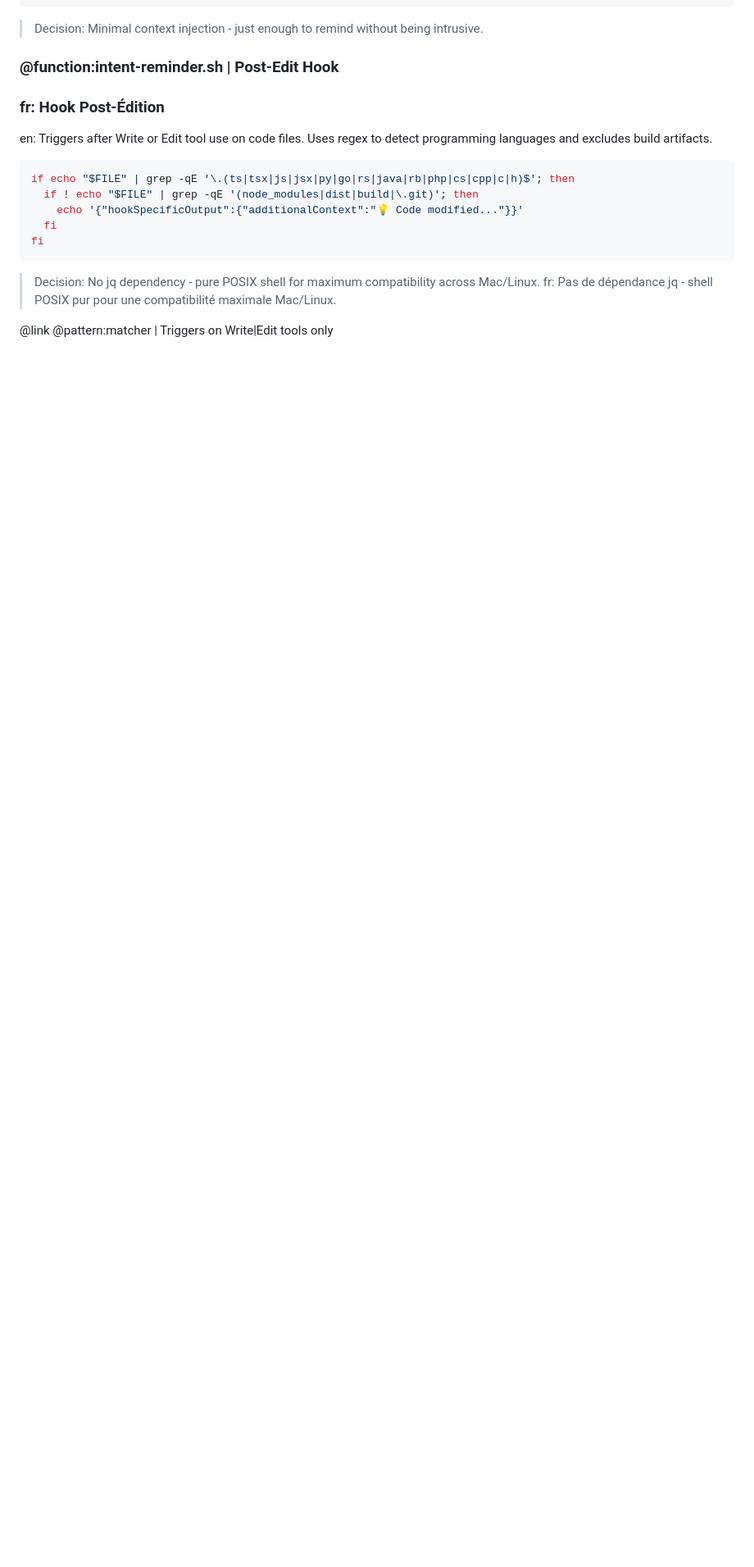
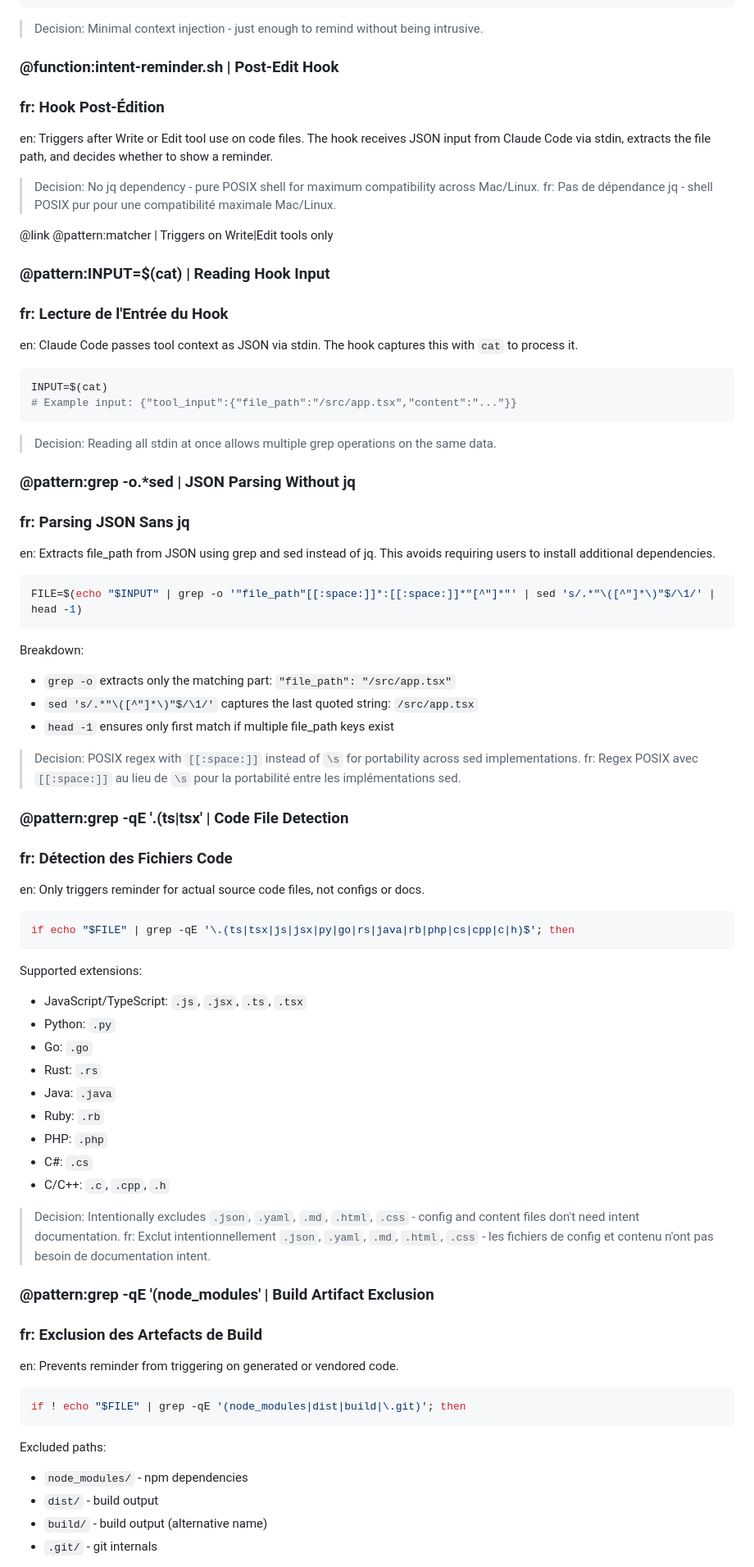
Before and after one commit to intentcode/intentcode.github.io, a Markdown page: .intent/intents/003-claude-hooks.intent.md, the part around one of its changes. Shown at 82% size. GitHub-like rendering; blank space fills up the shorter version.

````diff
--- a/.intent/intents/003-claude-hooks.intent.md
+++ b/.intent/intents/003-claude-hooks.intent.md
@@ -62,17 +62,77 @@ EOF
 ### @function:intent-reminder.sh | Post-Edit Hook
 ### fr: Hook Post-Édition
 
-en: Triggers after Write or Edit tool use on code files. Uses regex to detect programming languages and excludes build artifacts.
-
-```bash
-if echo "$FILE" | grep -qE '\.(ts|tsx|js|jsx|py|go|rs|java|rb|php|cs|cpp|c|h)$'; then
-  if ! echo "$FILE" | grep -qE '(node_modules|dist|build|\.git)'; then
-    echo '{"hookSpecificOutput":{"additionalContext":"💡 Code modified..."}}'
-  fi
-fi
-```
+en: Triggers after Write or Edit tool use on code files. The hook receives JSON input from Claude Code via stdin, extracts the file path, and decides whether to show a reminder.
 
 > Decision: No jq dependency - pure POSIX shell for maximum compatibility across Mac/Linux.
 > fr: Pas de dépendance jq - shell POSIX pur pour une compatibilité maximale Mac/Linux.
 
 @link @pattern:matcher | Triggers on Write|Edit tools only
+
+### @pattern:INPUT=$(cat) | Reading Hook Input
+### fr: Lecture de l'Entrée du Hook
+
+en: Claude Code passes tool context as JSON via stdin. The hook captures this with `cat` to process it.
+
+```bash
+INPUT=$(cat)
+# Example input: {"tool_input":{"file_path":"/src/app.tsx","content":"..."}}
+```
+
+> Decision: Reading all stdin at once allows multiple grep operations on the same data.
+
+### @pattern:grep -o.*sed | JSON Parsing Without jq
+### fr: Parsing JSON Sans jq
+
+en: Extracts file_path from JSON using grep and sed instead of jq. This avoids requiring users to install additional dependencies.
+
+```bash
+FILE=$(echo "$INPUT" | grep -o '"file_path"[[:space:]]*:[[:space:]]*"[^"]*"' | sed 's/.*"\([^"]*\)"$/\1/' | head -1)
+```
+
+Breakdown:
+- `grep -o` extracts only the matching part: `"file_path": "/src/app.tsx"`
+- `sed 's/.*"\([^"]*\)"$/\1/'` captures the last quoted string: `/src/app.tsx`
+- `head -1` ensures only first match if multiple file_path keys exist
+
+> Decision: POSIX regex with `[[:space:]]` instead of `\s` for portability across sed implementations.
+> fr: Regex POSIX avec `[[:space:]]` au lieu de `\s` pour la portabilité entre les implémentations sed.
+
+### @pattern:grep -qE '\.(ts|tsx' | Code File Detection
+### fr: Détection des Fichiers Code
+
+en: Only triggers reminder for actual source code files, not configs or docs.
+
+```bash
+if echo "$FILE" | grep -qE '\.(ts|tsx|js|jsx|py|go|rs|java|rb|php|cs|cpp|c|h)$'; then
+```
+
+Supported extensions:
+- JavaScript/TypeScript: `.js`, `.jsx`, `.ts`, `.tsx`
+- Python: `.py`
+- Go: `.go`
+- Rust: `.rs`
+- Java: `.java`
+- Ruby: `.rb`
+- PHP: `.php`
+- C#: `.cs`
+- C/C++: `.c`, `.cpp`, `.h`
+
+> Decision: Intentionally excludes `.json`, `.yaml`, `.md`, `.html`, `.css` - config and content files don't need intent documentation.
+> fr: Exclut intentionnellement `.json`, `.yaml`, `.md`, `.html`, `.css` - les fichiers de config et contenu n'ont pas besoin de documentation intent.
+
+### @pattern:grep -qE '(node_modules' | Build Artifact Exclusion
+### fr: Exclusion des Artefacts de Build
+
+en: Prevents reminder from triggering on generated or vendored code.
+
+```bash
+if ! echo "$FILE" | grep -qE '(node_modules|dist|build|\.git)'; then
+```
+
+Excluded paths:
+- `node_modules/` - npm dependencies
+- `dist/` - build output
+- `build/` - build output (alternative name)
+- `.git/` - git internals
+
````
Also changed, not shown: other parts of .intent/intents/003-claude-hooks.intent.md (+110 -0 lines).
